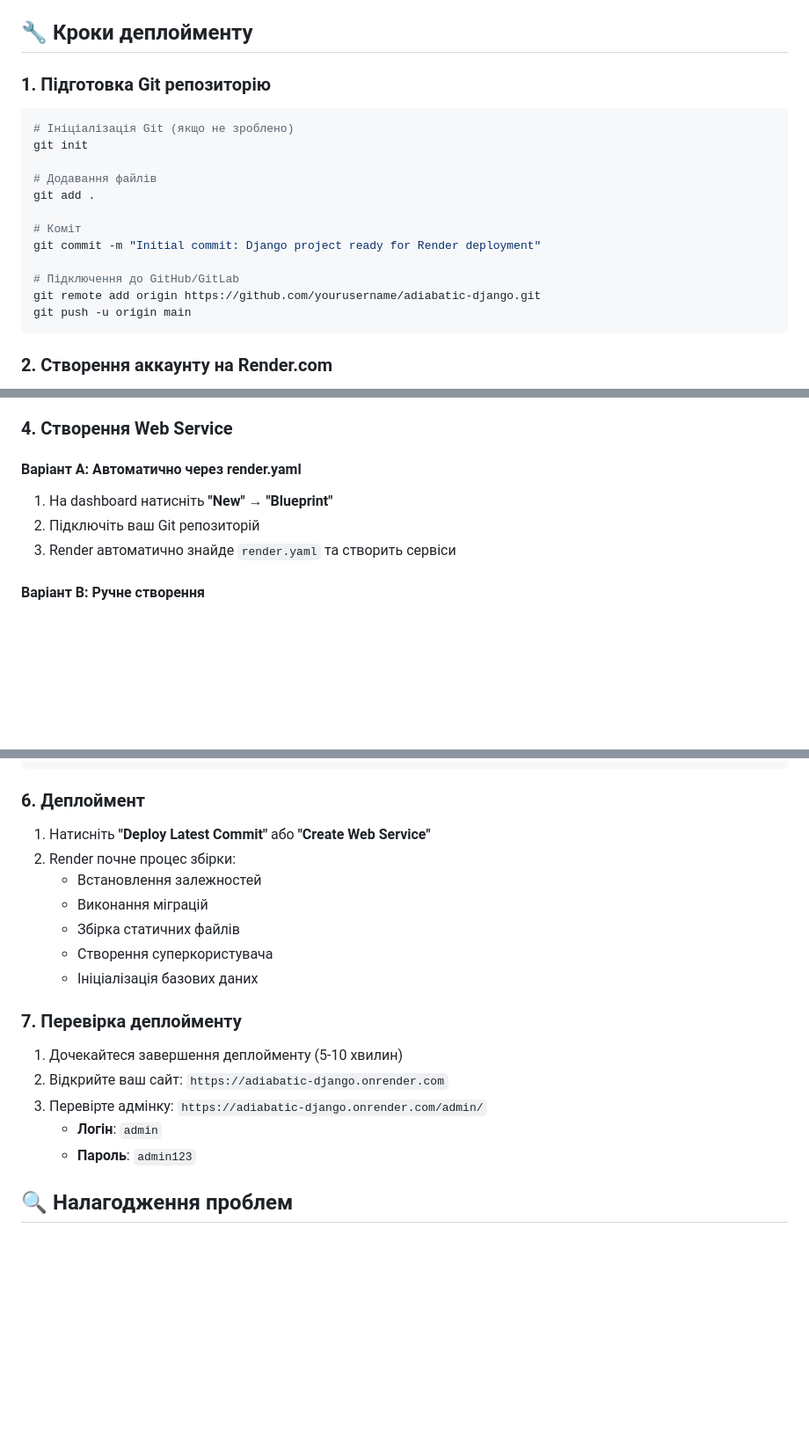
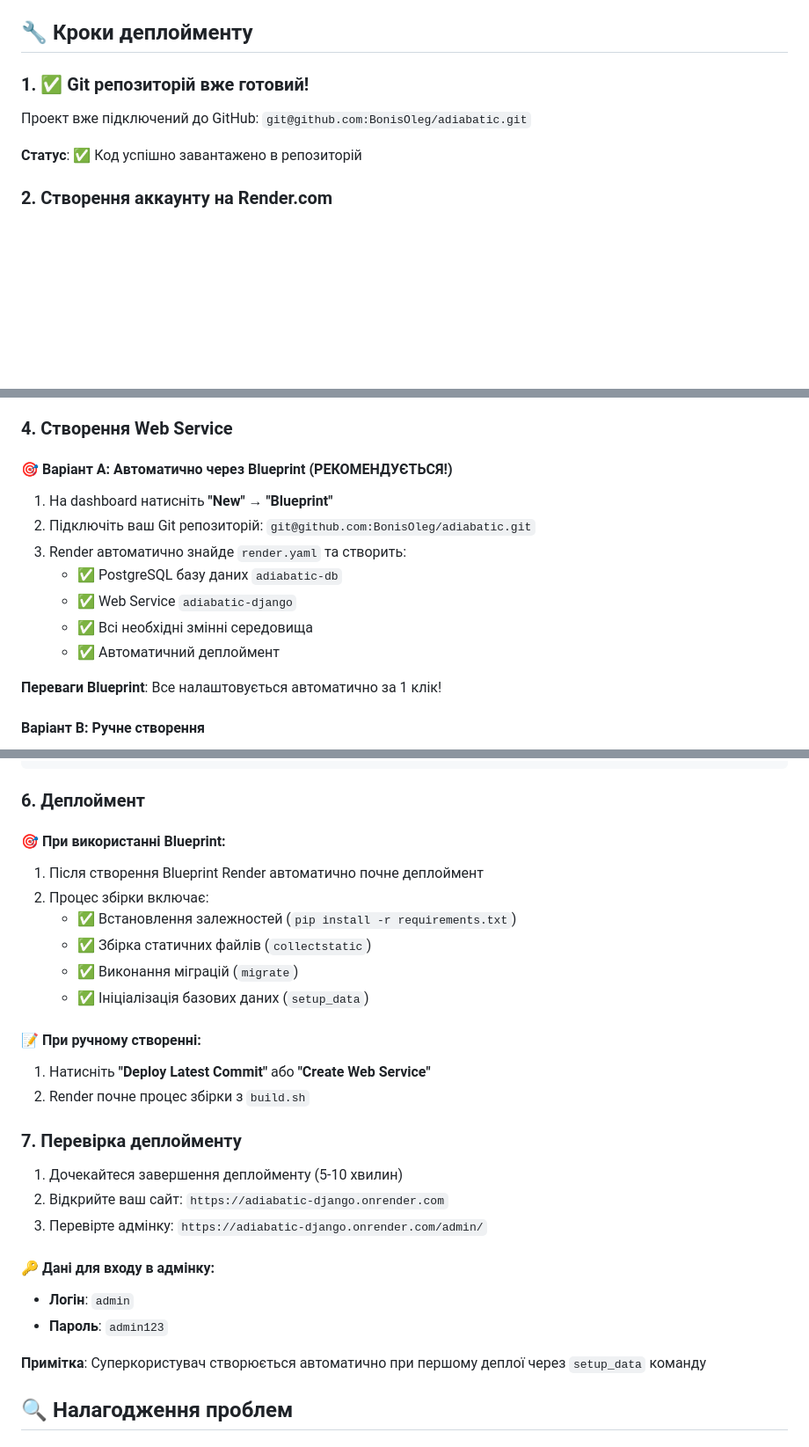
Before and after one commit to BonisOleg/adiabatic, a Markdown page: DEPLOYMENT.md, 3 parts joined by grey strips. Shown at 88% size. Drawn GitHub-style; blank space fills up the shorter version.

Commit message:
Update: Blueprint deployment instructions and improved documentation

````diff
--- a/DEPLOYMENT.md
+++ b/DEPLOYMENT.md
@@ -13,22 +13,11 @@
 
 ## 🔧 Кроки деплойменту
 
-### 1. Підготовка Git репозиторію
+### 1. ✅ Git репозиторій вже готовий!
 
-```bash
-# Ініціалізація Git (якщо не зроблено)
-git init
+Проект вже підключений до GitHub: `git@github.com:BonisOleg/adiabatic.git`
 
-# Додавання файлів
-git add .
-
-# Коміт
-git commit -m "Initial commit: Django project ready for Render deployment"
-
-# Підключення до GitHub/GitLab
-git remote add origin https://github.com/yourusername/adiabatic-django.git
-git push -u origin main
-```
+**Статус**: ✅ Код успішно завантажено в репозиторій
 
 ### 2. Створення аккаунту на Render.com
 
@@ -50,10 +39,16 @@ git push -u origin main
 
 ### 4. Створення Web Service
 
-#### Варіант A: Автоматично через render.yaml
+#### 🎯 **Варіант A: Автоматично через Blueprint (РЕКОМЕНДУЄТЬСЯ!)**
 1. На dashboard натисніть **"New"** → **"Blueprint"**
-2. Підключіть ваш Git репозиторій
-3. Render автоматично знайде `render.yaml` та створить сервіси
+2. Підключіть ваш Git репозиторій: `git@github.com:BonisOleg/adiabatic.git`
+3. Render автоматично знайде `render.yaml` та створить:
+   - ✅ PostgreSQL базу даних `adiabatic-db`
+   - ✅ Web Service `adiabatic-django`
+   - ✅ Всі необхідні змінні середовища
+   - ✅ Автоматичний деплоймент
+
+**Переваги Blueprint**: Все налаштовується автоматично за 1 клік!
 
 #### Варіант B: Ручне створення
 1. На dashboard натисніть **"New"** → **"Web Service"**
@@ -93,21 +97,29 @@ DEFAULT_FROM_EMAIL = noreply@adiabatic.com
 
 ### 6. Деплоймент
 
+#### 🎯 **При використанні Blueprint:**
+1. Після створення Blueprint Render автоматично почне деплоймент
+2. Процес збірки включає:
+   - ✅ Встановлення залежностей (`pip install -r requirements.txt`)
+   - ✅ Збірка статичних файлів (`collectstatic`)
+   - ✅ Виконання міграцій (`migrate`)
+   - ✅ Ініціалізація базових даних (`setup_data`)
+
+#### 📝 **При ручному створенні:**
 1. Натисніть **"Deploy Latest Commit"** або **"Create Web Service"**
-2. Render почне процес збірки:
-   - Встановлення залежностей
-   - Виконання міграцій
-   - Збірка статичних файлів
-   - Створення суперкористувача
-   - Ініціалізація базових даних
+2. Render почне процес збірки з `build.sh`
 
 ### 7. Перевірка деплойменту
 
 1. Дочекайтеся завершення деплойменту (5-10 хвилин)
 2. Відкрийте ваш сайт: `https://adiabatic-django.onrender.com`
 3. Перевірте адмінку: `https://adiabatic-django.onrender.com/admin/`
-   - **Логін**: `admin`
-   - **Пароль**: `admin123`
+
+#### 🔑 **Дані для входу в адмінку:**
+- **Логін**: `admin`
+- **Пароль**: `admin123`
+
+**Примітка**: Суперкористувач створюється автоматично при першому деплої через `setup_data` команду
 
 ## 🔍 Налагодження проблем
 
````
Also changed, not shown: other parts of DEPLOYMENT.md (+22 -1 lines).
